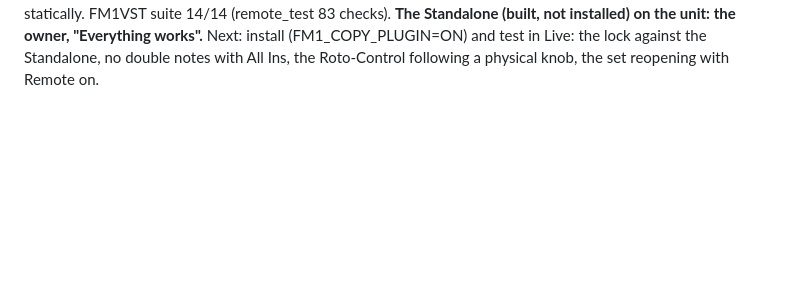
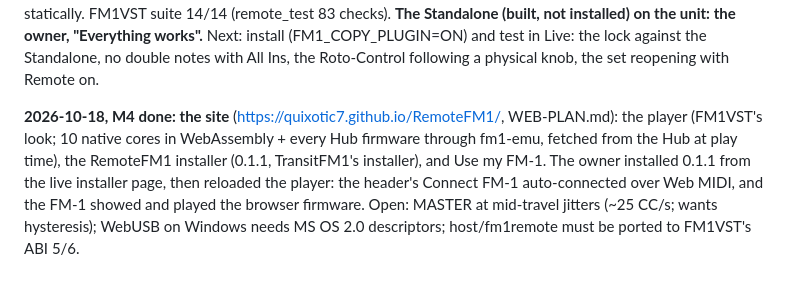
Before and after one commit to Quixotic7/RemoteFM1, a Markdown page: PLAN.md, the part around the change. GitHub-like rendering; blank space fills up the shorter version.

Commit message:
PLAN.md: M4 done, the site played on the owner's FM-1
Co-Authored-By: Claude Opus 5.5 <noreply@anthropic.com>

```diff
--- a/PLAN.md
+++ b/PLAN.md
@@ -270,3 +270,10 @@ status, one owner per unit across processes (flock), the unit's input merged wit
 statically. FM1VST suite 14/14 (remote_test 83 checks). **The Standalone (built, not installed) on the unit: the
 owner, "Everything works".** Next: install (FM1_COPY_PLUGIN=ON) and test in Live: the lock against the Standalone,
 no double notes with All Ins, the Roto-Control following a physical knob, the set reopening with Remote on.
+
+**2026-10-18, M4 done: the site** (https://quixotic7.github.io/RemoteFM1/, WEB-PLAN.md): the player (FM1VST's look; 10
+native cores in WebAssembly + every Hub firmware through fm1-emu, fetched from the Hub at play time), the RemoteFM1
+installer (0.1.1, TransitFM1's installer), and Use my FM-1. The owner installed 0.1.1 from the live installer page,
+then reloaded the player: the header's Connect FM-1 auto-connected over Web MIDI, and the FM-1 showed and played the
+browser firmware. Open: MASTER at mid-travel jitters (~25 CC/s; wants hysteresis); WebUSB on Windows needs MS OS 2.0
+descriptors; host/fm1remote must be ported to FM1VST's ABI 5/6.
```
